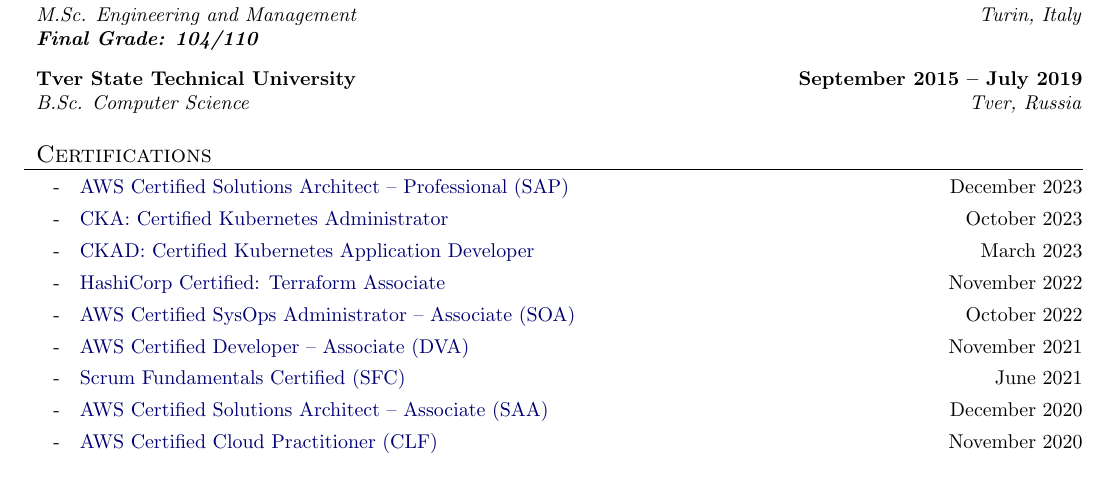
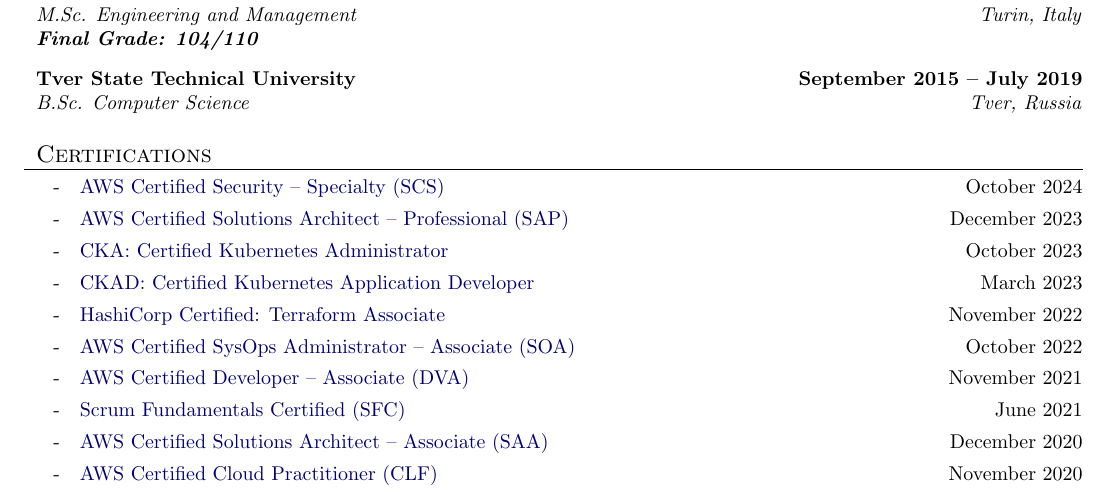
Before and after one commit to chiemerieezechukwu/resume-latex, a LaTeX document (CHIEMERIE EZECHUKWU.tex): part of the page, cut so that both start at the same text. Compiled offline with pdfLaTeX.

Commit message:
add security specialty certificate

```diff
--- a/CHIEMERIE EZECHUKWU.tex
+++ b/CHIEMERIE EZECHUKWU.tex
@@ -191,6 +191,7 @@
 
 \begin{resume_section}{Certifications}
   \begin{subitems}
+    \item \href{https://www.credly.com/badges/d94cb58c-a9e4-44cd-80dd-2e551872609e}{AWS Certified Security -- Specialty (SCS)} \hfill October 2024
     \item \href{https://www.credly.com/badges/a3078ad1-cbc8-4726-9c7e-90731da1a1b7}{AWS Certified Solutions Architect -- Professional (SAP)} \hfill December 2023
     \item \href{https://www.credly.com/badges/0e2803d2-eb45-4143-ae3c-6d35009256be}{CKA: Certified Kubernetes Administrator} \hfill October 2023
     \item \href{https://www.credly.com/badges/4a65defc-6caa-46cc-bec3-2aed6984ab89}{CKAD: Certified Kubernetes Application Developer} \hfill March 2023
```
Also changed, not shown: CHIEMERIE EZECHUKWU.pdf.
